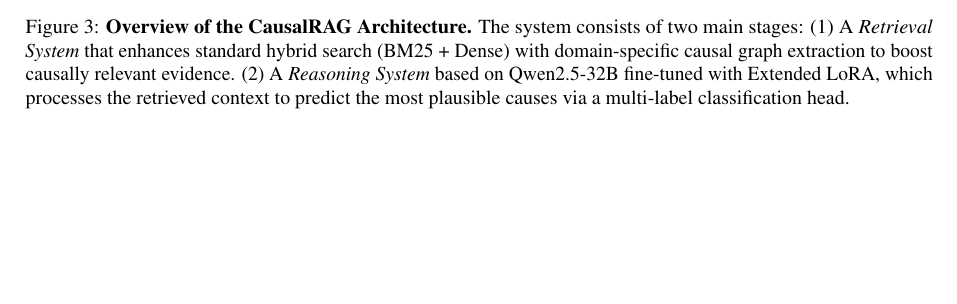
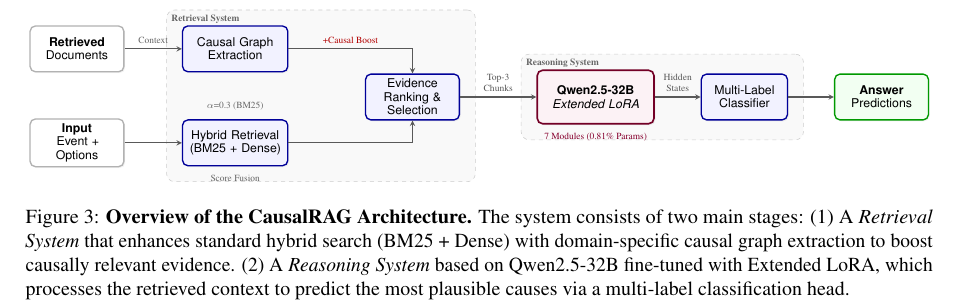
Before and after one commit to technoob05/Sem_Eval_Task12_HCMUS_RepeatedGames, a LaTeX paper (paper/main.tex): part of page 3 of 8 before the commit and part of page 3 of 7 after it, cut at the place of the change, the shorter picture padded with empty space. Compiled offline with pdfLaTeX.

Commit message:
docs: replace AI image with premium TikZ pipeline diagram

```diff
--- a/paper/main.tex
+++ b/paper/main.tex
@@ -14,7 +14,7 @@
 \usepackage{amsmath}
 \usepackage{amssymb}
 \usepackage{tikz}
-\usetikzlibrary{shapes,arrows,positioning,fit,backgrounds,calc}
+\usetikzlibrary{shapes,arrows,positioning,fit,backgrounds,calc,shadows}
 \usepackage{pgfplots}
 \pgfplotsset{compat=1.17}
 \usepackage{multirow}
@@ -97,7 +97,63 @@
 
 \begin{figure*}[t]
 \centering
-\includegraphics[width=0.95\textwidth]{figures/causalrag_pipeline.png}
+\resizebox{\textwidth}{!}{
+\begin{tikzpicture}[
+    node distance=1.5cm and 2cm,
+    font=\small\sffamily,
+    block/.style={rectangle, draw=gray!60, fill=white, text width=2.2cm, text centered, minimum height=1.2cm, rounded corners=4pt, line width=1pt, drop shadow={opacity=0.1, shadow xshift=1pt, shadow yshift=-1pt}},
+    process/.style={rectangle, draw=blue!60!black, fill=blue!5, text width=2.5cm, text centered, minimum height=1.2cm, rounded corners=4pt, line width=1pt, drop shadow={opacity=0.1, shadow xshift=1pt, shadow yshift=-1pt}},
+    model/.style={rectangle, draw=purple!60!black, fill=purple!5, text width=2.8cm, text centered, minimum height=1.4cm, rounded corners=4pt, line width=1.2pt, drop shadow={opacity=0.15, shadow xshift=1pt, shadow yshift=-1pt}},
+    arrow/.style={->, >=stealth, thick, color=gray!70!black},
+    group/.style={rectangle, draw=gray!40, dashed, inner sep=0.4cm, rounded corners=6pt, fill=white}
+]
+
+% === INPUTS ===
+\node[block] (docs) {\textbf{Retrieved}\\Documents};
+\node[block, below=1.2cm of docs] (query) {\textbf{Input}\\Event + Options};
+
+% === RETRIEVAL MODULE ===
+\node[process, right=1.5cm of docs] (graph) {Causal Graph\\Extraction};
+\node[process, right=1.5cm of query] (search) {Hybrid Retrieval\\(BM25 + Dense)};
+
+% === FUSION ===
+\node[process, right=2cm of search, yshift=1.2cm, text width=2.2cm] (fusion) {Evidence\\Ranking \& Selection};
+
+% === GENERATION MODULE ===
+\node[model, right=2cm of fusion] (llm) {\textbf{Qwen2.5-32B}\\\textit{Extended LoRA}};
+\node[process, right=1.2cm of llm, text width=2cm] (head) {Multi-Label\\Classifier};
+\node[block, right=1.2cm of head, fill=green!5, draw=green!60!black] (output) {\textbf{Answer}\\Predictions};
+
+% === GROUPS ===
+\begin{pgfonlayer}{background}
+    \node[group, fill=gray!5, fit=(graph) (search) (fusion), label={[anchor=north west, color=gray!80!black, font=\scriptsize\bfseries]north west:Retrieval System}] (retrieval_group) {};
+    \node[group, fill=gray!5, fit=(llm) (head), label={[anchor=north west, color=gray!80!black, font=\scriptsize\bfseries]north west:Reasoning System}] (reasoning_group) {};
+\end{pgfonlayer}
+
+% === CONNECTIONS ===
+% Docs Flow
+\draw[arrow] (docs) -- node[above, font=\scriptsize, color=gray!80!black] {Context} (graph);
+\draw[arrow] (graph) -| node[pos=0.25, above, font=\scriptsize, color=red!70!black] {+Causal Boost} (fusion);
+
+% Query Flow
+\draw[arrow] (query) -- (search);
+\draw[arrow] (search) -| (fusion);
+
+% Fusion to Model
+\draw[arrow] (fusion) -- node[above, font=\scriptsize, text width=1.5cm, align=center] {Top-3\\Chunks} (llm);
+
+% Model predictions
+\draw[arrow] (llm) -- node[above, font=\scriptsize, text width=1.5cm, align=center] {Hidden\\States} (head);
+\draw[arrow] (head) -- (output);
+
+% Additional annotations
+\node[above=0.1cm of search, font=\scriptsize, color=gray!80!black] {$\alpha$=0.3 (BM25)};
+\node[below=0.1cm of search, font=\scriptsize, color=gray!80!black] {Score Fusion};
+
+\node[below=0.1cm of llm, font=\scriptsize, color=purple!70!black] {7 Modules (0.81\% Params)};
+
+\end{tikzpicture}
+}
 \caption{\textbf{Overview of the CausalRAG Architecture.} The system consists of two main stages: (1) A \textit{Retrieval System} that enhances standard hybrid search (BM25 + Dense) with domain-specific causal graph extraction to boost causally relevant evidence. (2) A \textit{Reasoning System} based on Qwen2.5-32B fine-tuned with Extended LoRA, which processes the retrieved context to predict the most plausible causes via a multi-label classification head.}
 \label{fig:system}
 \end{figure*}
```
Also changed, not shown: paper/main.pdf.
